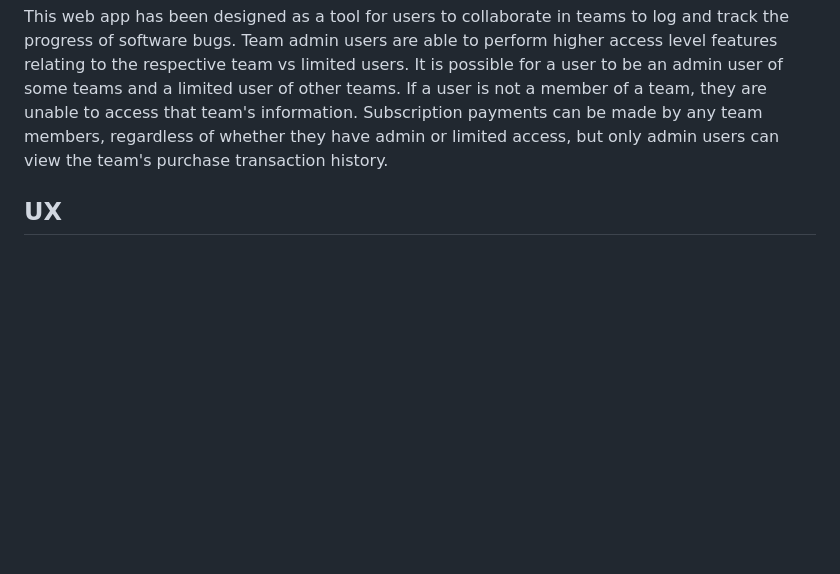
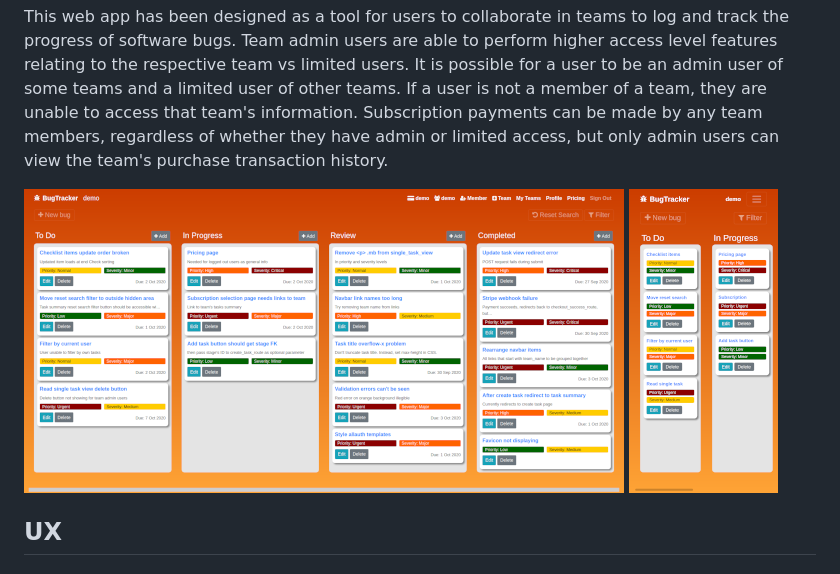
Before and after one commit to Code-Institute-Submissions/tgc07-project04, a Markdown page: README.md, the part around the change printed below. GitHub-like rendering; pictures changed too: report/screenshots/tasks-summary-desktop.png (added), report/screenshots/tasks-summary-mobile.png (added); blank space fills up the shorter version.

Commit message:
Include screenshots

```diff
--- a/README.md
+++ b/README.md
@@ -8,6 +8,9 @@ The sample user log in details below can be used to demo the project:
 | test | pass123word |
 
 This web app has been designed as a tool for users to collaborate in teams to log and track the progress of software bugs. Team admin users are able to perform higher access level features relating to the respective team vs limited users. It is possible for a user to be an admin user of some teams and a limited user of other teams. If a user is not a member of a team, they are unable to access that team's information. Subscription payments can be made by any team members, regardless of whether they have admin or limited access, but only admin users can view the team's purchase transaction history.
+
+![Desktop tasks summary page](report/screenshots/tasks-summary-desktop.png "Desktop page")
+![Mobile tasks summary page](report/screenshots/tasks-summary-mobile.png "Mobile page")
 
 ## UX
 
```
Also changed, not shown: other parts of README.md (+0 -3 lines).
